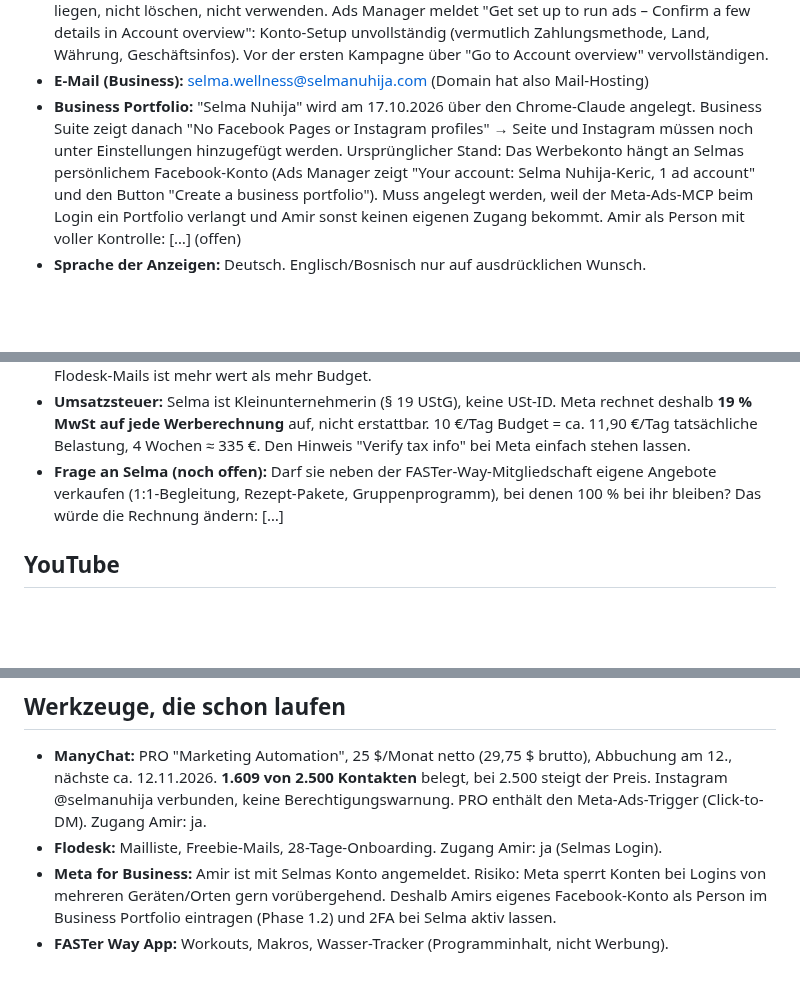
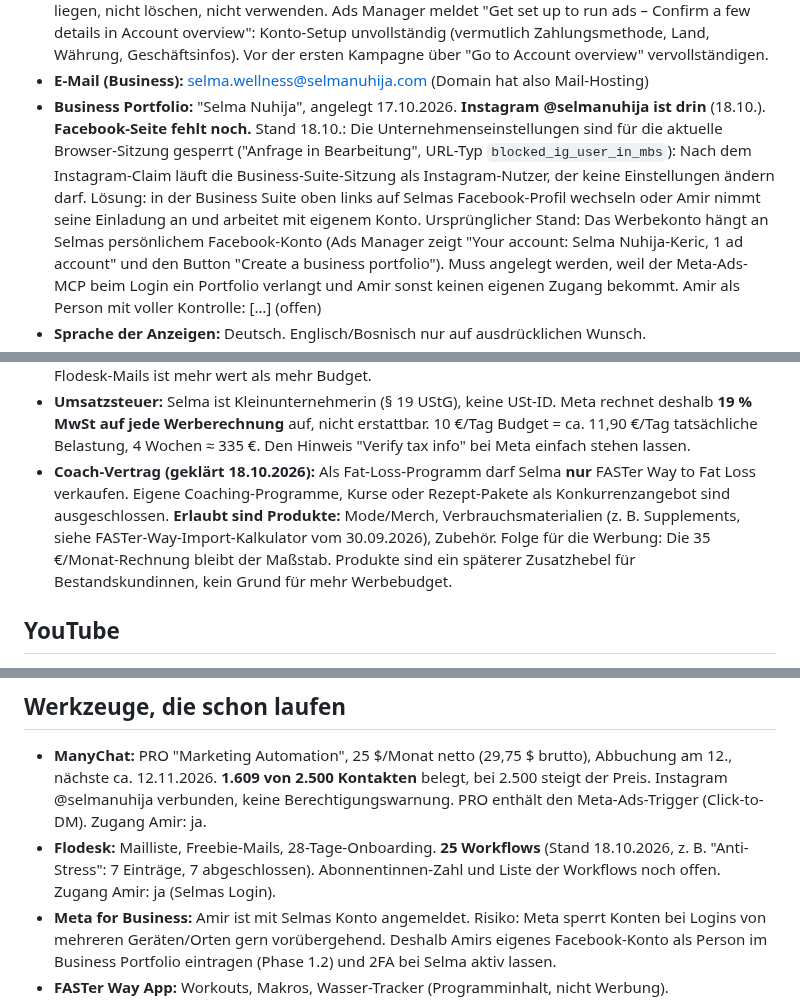
Before and after one commit to amirprada/Shramba, a Markdown page: selma-ads/kunde/selma.md, 3 parts joined by grey strips. Drawn GitHub-style; blank space fills up the shorter version.

Commit message:
Selma: Coach-Vertrag, Flodesk-Stand und Meta-Sperre eingetragen
Co-Authored-By: Claude Fable 5.1 <noreply@anthropic.com>
Claude-Session: https://claude.ai/code/session_01HKXydRTQS3ZMCLYUZVkCXQ

```diff
--- a/selma-ads/kunde/selma.md
+++ b/selma-ads/kunde/selma.md
@@ -23,7 +23,14 @@ Anzeigen nur, was hier steht.
   Währung, Geschäftsinfos). Vor der ersten Kampagne über "Go to Account
   overview" vervollständigen.
 - **E-Mail (Business):** selma.wellness@selmanuhija.com (Domain hat also Mail-Hosting)
-- **Business Portfolio:** "Selma Nuhija" wird am 17.10.2026 über den Chrome-Claude angelegt. Business Suite zeigt danach "No Facebook Pages or Instagram profiles" → Seite und Instagram müssen noch unter Einstellungen hinzugefügt werden. Ursprünglicher Stand: Das Werbekonto hängt an Selmas persönlichem
+- **Business Portfolio:** "Selma Nuhija", angelegt 17.10.2026. **Instagram @selmanuhija
+  ist drin** (18.10.). **Facebook-Seite fehlt noch.** Stand 18.10.: Die
+  Unternehmenseinstellungen sind für die aktuelle Browser-Sitzung gesperrt
+  ("Anfrage in Bearbeitung", URL-Typ `blocked_ig_user_in_mbs`): Nach dem
+  Instagram-Claim läuft die Business-Suite-Sitzung als Instagram-Nutzer, der
+  keine Einstellungen ändern darf. Lösung: in der Business Suite oben links auf
+  Selmas Facebook-Profil wechseln oder Amir nimmt seine Einladung an und arbeitet
+  mit eigenem Konto. Ursprünglicher Stand: Das Werbekonto hängt an Selmas persönlichem
   Facebook-Konto (Ads Manager zeigt "Your account: Selma Nuhija-Keric, 1 ad account"
   und den Button "Create a business portfolio"). Muss angelegt werden, weil der
   Meta-Ads-MCP beim Login ein Portfolio verlangt und Amir sonst keinen eigenen
@@ -168,9 +175,13 @@ ein Verstärker für Content, der organisch schon funktioniert.
   rechnet deshalb **19 % MwSt auf jede Werberechnung** auf, nicht erstattbar.
   10 €/Tag Budget = ca. 11,90 €/Tag tatsächliche Belastung, 4 Wochen ≈ 335 €.
   Den Hinweis "Verify tax info" bei Meta einfach stehen lassen.
-- **Frage an Selma (noch offen):** Darf sie neben der FASTer-Way-Mitgliedschaft eigene
-  Angebote verkaufen (1:1-Begleitung, Rezept-Pakete, Gruppenprogramm), bei
-  denen 100 % bei ihr bleiben? Das würde die Rechnung ändern: […]
+- **Coach-Vertrag (geklärt 18.10.2026):** Als Fat-Loss-Programm darf Selma **nur**
+  FASTer Way to Fat Loss verkaufen. Eigene Coaching-Programme, Kurse oder
+  Rezept-Pakete als Konkurrenzangebot sind ausgeschlossen. **Erlaubt sind
+  Produkte:** Mode/Merch, Verbrauchsmaterialien (z. B. Supplements, siehe
+  FASTer-Way-Import-Kalkulator vom 30.09.2026), Zubehör. Folge für die Werbung:
+  Die 35 €/Monat-Rechnung bleibt der Maßstab. Produkte sind ein späterer
+  Zusatzhebel für Bestandskundinnen, kein Grund für mehr Werbebudget.
 
 ## YouTube
 - **Kanal:** vorhanden, Handle **@selma.nuhija** (seit 17.10.2026, vorher @Selma-Health,
@@ -208,7 +219,9 @@ ein Verstärker für Content, der organisch schon funktioniert.
   Abbuchung am 12., nächste ca. 12.11.2026. **1.609 von 2.500 Kontakten** belegt,
   bei 2.500 steigt der Preis. Instagram @selmanuhija verbunden, keine
   Berechtigungswarnung. PRO enthält den Meta-Ads-Trigger (Click-to-DM). Zugang Amir: ja.
-- **Flodesk:** Mailliste, Freebie-Mails, 28-Tage-Onboarding. Zugang Amir: ja (Selmas Login).
+- **Flodesk:** Mailliste, Freebie-Mails, 28-Tage-Onboarding. **25 Workflows**
+  (Stand 18.10.2026, z. B. "Anti-Stress": 7 Einträge, 7 abgeschlossen).
+  Abonnentinnen-Zahl und Liste der Workflows noch offen. Zugang Amir: ja (Selmas Login).
 - **Meta for Business:** Amir ist mit Selmas Konto angemeldet. Risiko: Meta sperrt Konten bei Logins von mehreren Geräten/Orten gern vorübergehend. Deshalb Amirs eigenes Facebook-Konto als Person im Business Portfolio eintragen (Phase 1.2) und 2FA bei Selma aktiv lassen.
 - **FASTer Way App:** Workouts, Makros, Wasser-Tracker (Programminhalt, nicht Werbung).
 - **Google Drive:** Freebie-PDFs, Website-Copy, Karussell-Brief.
```
